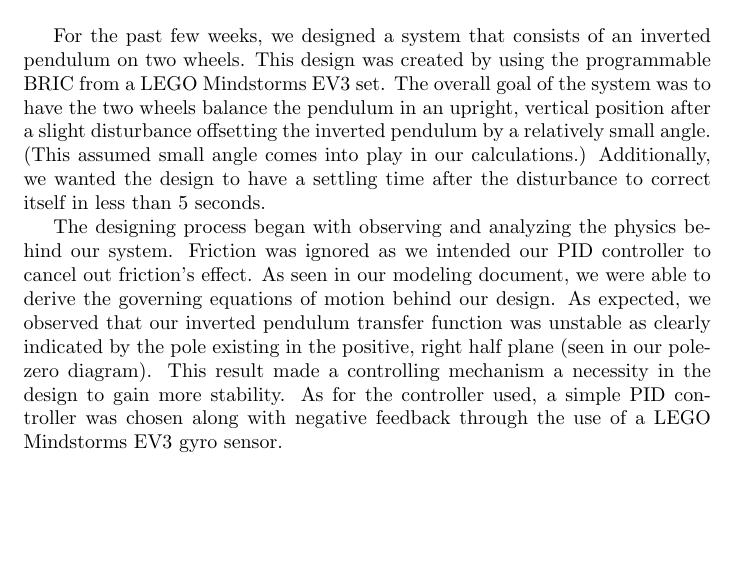
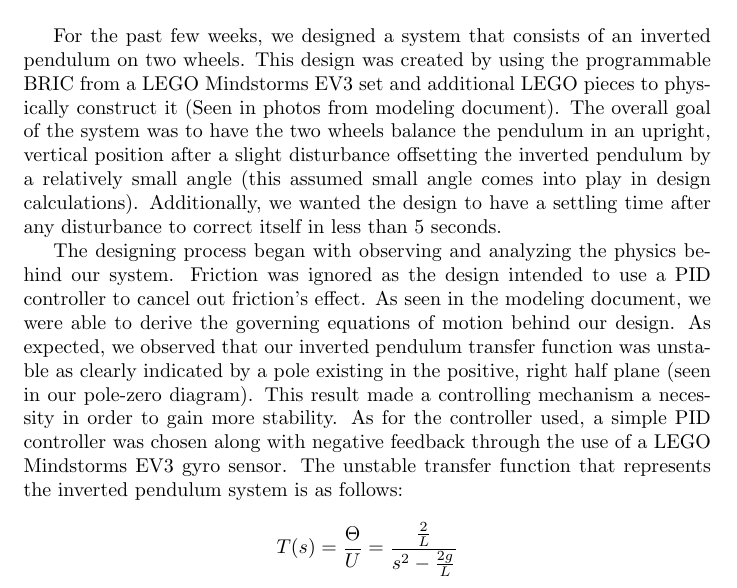
Before and after one commit to malloc82/Inverted_Pendulum, a LaTeX document (docs/summary.tex): part of the page, cut so that both start at the same text, the shorter picture padded with empty space. Compiled offline with pdfLaTeX.

Commit message:
summary update

```diff
--- a/docs/summary.tex
+++ b/docs/summary.tex
@@ -7,7 +7,10 @@
 \begin{document}
 \maketitle
 \section{First}
-For the past few weeks, we designed a system that consists of an inverted pendulum on two wheels. This design was created by using the programmable BRIC from a LEGO Mindstorms EV3 set. The overall goal of the system was to have the two wheels balance the pendulum in an upright, vertical position after a slight disturbance offsetting the inverted pendulum by a relatively small angle. (This assumed small angle comes into play in our calculations.) Additionally, we wanted the design to have a settling time after the disturbance to correct itself in less than 5 seconds.
+For the past few weeks, we designed a system that consists of an inverted pendulum on two wheels. This design was created by using the programmable BRIC from a LEGO Mindstorms EV3 set and additional LEGO pieces to physically construct it (Seen in photos from modeling document). The overall goal of the system was to have the two wheels balance the pendulum in an upright, vertical position after a slight disturbance offsetting the inverted pendulum by a relatively small angle (this assumed small angle comes into play in design calculations). Additionally, we wanted the design to have a settling time after any disturbance to correct itself in less than 5 seconds.
 
-The designing process began with observing and analyzing the physics behind our system. Friction was ignored as we intended our PID controller to cancel out friction's effect. As seen in our modeling document, we were able to derive the governing equations of motion behind our design. As expected, we observed that our inverted pendulum transfer function was unstable as clearly indicated by the pole existing in the positive, right half plane (seen in our pole-zero diagram). This result made a controlling mechanism a necessity in the design to gain more stability. As for the controller used, a simple PID controller was chosen along with negative feedback through the use of a LEGO Mindstorms EV3 gyro sensor.
+The designing process began with observing and analyzing the physics behind our system. Friction was ignored as the design intended to use a PID controller to cancel out friction's effect. As seen in the modeling document, we were able to derive the governing equations of motion behind our design. As expected, we observed that our inverted pendulum transfer function was unstable as clearly indicated by a pole existing in the positive, right half plane (seen in our pole-zero diagram). This result made a controlling mechanism a necessity in order to gain more stability. As for the controller used, a simple PID controller was chosen along with negative feedback through the use of a LEGO Mindstorms EV3 gyro sensor. The unstable transfer function that represents the inverted pendulum system is as follows:
+\[
+  T(s) = \dfrac{\Theta}{U} = \dfrac{\frac{2}{L}}{s^2-\frac{2g}{L}}
+\]
 \end{document}
```
